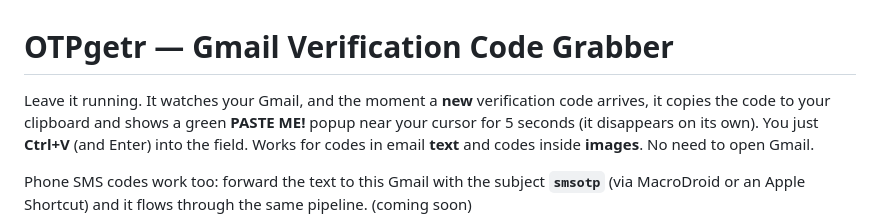
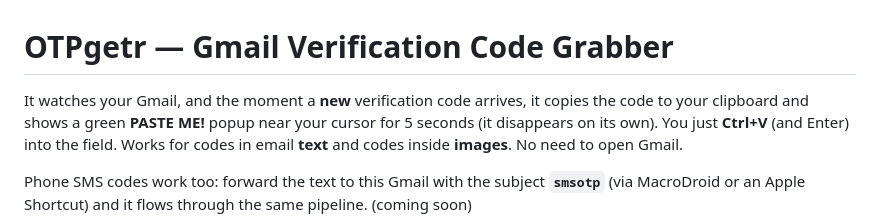
Before and after one commit to cloow/OTPgetr, a Markdown page: README.md, the part around the change. Rendered like a GitHub page.

```diff
--- a/README.md
+++ b/README.md
@@ -1,6 +1,6 @@
 # OTPgetr — Gmail Verification Code Grabber
 
-Leave it running. It watches your Gmail, and the moment a **new** verification
+It watches your Gmail, and the moment a **new** verification
 code arrives, it copies the code to your clipboard and shows a green
 **PASTE ME!** popup near your cursor for 5 seconds (it disappears on its own).
 You just **Ctrl+V** (and Enter) into the field. Works for codes in email
```
